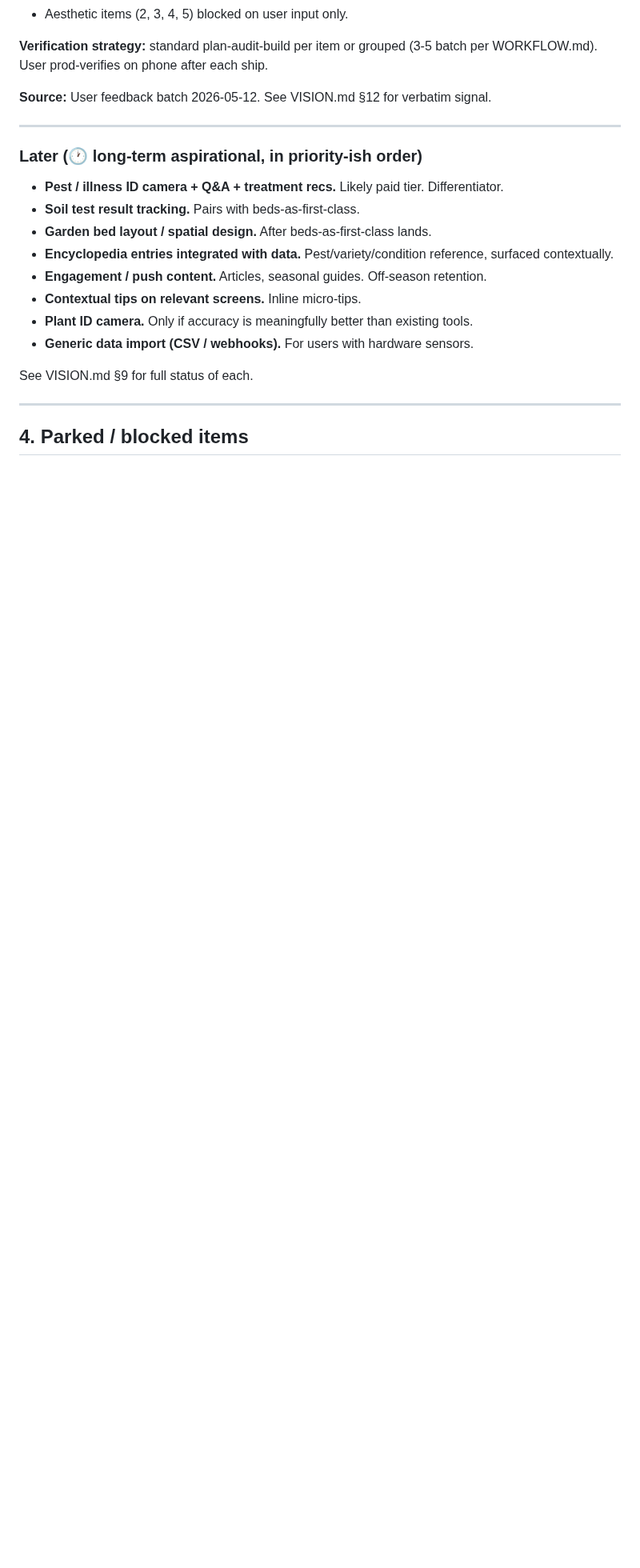
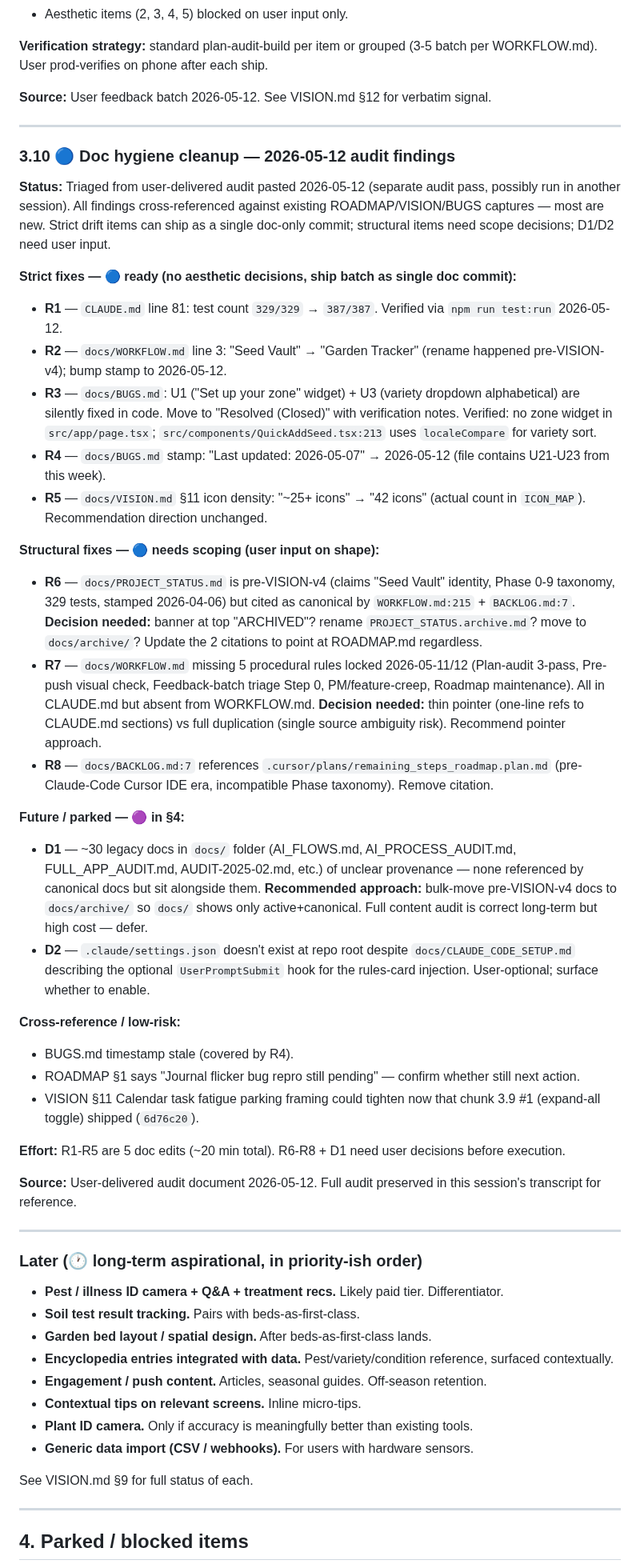
Before and after one commit to sydknee09-web/Garden-Tracker, a Markdown page: docs/ROADMAP.md, the part around one of its changes. Shown at 80% size. GitHub-like rendering; blank space fills up the shorter version.

Commit message:
docs: triage user-delivered doc audit into ROADMAP §3.10 + close-out
- Add §3.10 Doc hygiene cleanup chunk capturing audit findings:
  R1-R5 strict drift (test count, project rename, BUGS U1+U3 silent fixes,
  stale stamps, icon count) — ship as single doc-only commit next session
  R6-R8 structural (PROJECT_STATUS.md canonical-vs-archived, WORKFLOW.md
  missing 2026-05-11/12 procedural rules, BACKLOG.md .cursor/plans/ ref) —
  need user scoping decisions
  D1-D2 future (~30 legacy docs disposition, optional .claude/settings.json
  UserPromptSubmit hook setup) — parked
- §1 Current focus: reflect audit receipt + push-pending state
- §6 Decision log: log audit triage
- VISION §12: audit-receipt signal + drift-audit pattern locked

Captures user's proposed "periodic drift audit" pattern as a procedural
mode distinct from search-before-respond (Step 0 of feedback-batch
triage). Search-before-respond protects new entries; periodic drift audit
verifies existing entries. Both fire at different moments. Saved to
session memory as drift_audit_pattern.md.

Co-Authored-By: Claude Opus 4.7 (1M context) <noreply@anthropic.com>

```diff
--- a/docs/ROADMAP.md
+++ b/docs/ROADMAP.md
@@ -306,6 +306,41 @@ Major work items, ranked by recommended order. Each has a status, brief scope, a
 
 ---
 
+### 3.10 🔵 Doc hygiene cleanup — 2026-05-12 audit findings
+
+**Status:** Triaged from user-delivered audit pasted 2026-05-12 (separate audit pass, possibly run in another session). All findings cross-referenced against existing ROADMAP/VISION/BUGS captures — most are new. Strict drift items can ship as a single doc-only commit; structural items need scope decisions; D1/D2 need user input.
+
+**Strict fixes — 🔵 ready (no aesthetic decisions, ship batch as single doc commit):**
+
+- **R1** — `CLAUDE.md` line 81: test count `329/329` → `387/387`. Verified via `npm run test:run` 2026-05-12.
+- **R2** — `docs/WORKFLOW.md` line 3: "Seed Vault" → "Garden Tracker" (rename happened pre-VISION-v4); bump stamp to 2026-05-12.
+- **R3** — `docs/BUGS.md`: U1 ("Set up your zone" widget) + U3 (variety dropdown alphabetical) are silently fixed in code. Move to "Resolved (Closed)" with verification notes. Verified: no zone widget in `src/app/page.tsx`; `src/components/QuickAddSeed.tsx:213` uses `localeCompare` for variety sort.
+- **R4** — `docs/BUGS.md` stamp: "Last updated: 2026-05-07" → 2026-05-12 (file contains U21-U23 from this week).
+- **R5** — `docs/VISION.md` §11 icon density: "~25+ icons" → "42 icons" (actual count in `ICON_MAP`). Recommendation direction unchanged.
+
+**Structural fixes — 🔵 needs scoping (user input on shape):**
+
+- **R6** — `docs/PROJECT_STATUS.md` is pre-VISION-v4 (claims "Seed Vault" identity, Phase 0-9 taxonomy, 329 tests, stamped 2026-04-06) but cited as canonical by `WORKFLOW.md:215` + `BACKLOG.md:7`. **Decision needed:** banner at top "ARCHIVED"? rename `PROJECT_STATUS.archive.md`? move to `docs/archive/`? Update the 2 citations to point at ROADMAP.md regardless.
+- **R7** — `docs/WORKFLOW.md` missing 5 procedural rules locked 2026-05-11/12 (Plan-audit 3-pass, Pre-push visual check, Feedback-batch triage Step 0, PM/feature-creep, Roadmap maintenance). All in CLAUDE.md but absent from WORKFLOW.md. **Decision needed:** thin pointer (one-line refs to CLAUDE.md sections) vs full duplication (single source ambiguity risk). Recommend pointer approach.
+- **R8** — `docs/BACKLOG.md:7` references `.cursor/plans/remaining_steps_roadmap.plan.md` (pre-Claude-Code Cursor IDE era, incompatible Phase taxonomy). Remove citation.
+
+**Future / parked — 🟣 in §4:**
+
+- **D1** — ~30 legacy docs in `docs/` folder (AI_FLOWS.md, AI_PROCESS_AUDIT.md, FULL_APP_AUDIT.md, AUDIT-2025-02.md, etc.) of unclear provenance — none referenced by canonical docs but sit alongside them. **Recommended approach:** bulk-move pre-VISION-v4 docs to `docs/archive/` so `docs/` shows only active+canonical. Full content audit is correct long-term but high cost — defer.
+- **D2** — `.claude/settings.json` doesn't exist at repo root despite `docs/CLAUDE_CODE_SETUP.md` describing the optional `UserPromptSubmit` hook for the rules-card injection. User-optional; surface whether to enable.
+
+**Cross-reference / low-risk:**
+
+- BUGS.md timestamp stale (covered by R4).
+- ROADMAP §1 says "Journal flicker bug repro still pending" — confirm whether still next action.
+- VISION §11 Calendar task fatigue parking framing could tighten now that chunk 3.9 #1 (expand-all toggle) shipped (`6d76c20`).
+
+**Effort:** R1-R5 are 5 doc edits (~20 min total). R6-R8 + D1 need user decisions before execution.
+
+**Source:** User-delivered audit document 2026-05-12. Full audit preserved in this session's transcript for reference.
+
+---
+
 ### Later (🕐 long-term aspirational, in priority-ish order)
 
 - **Pest / illness ID camera + Q&A + treatment recs.** Likely paid tier. Differentiator.
```
Also changed, not shown: other parts of docs/ROADMAP.md (+2 -1 lines), docs/VISION.md (+1 -0 lines).
